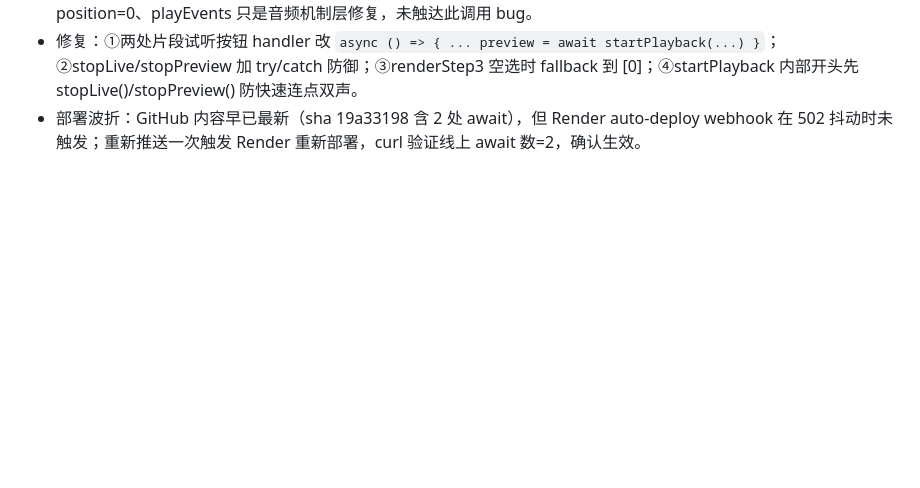
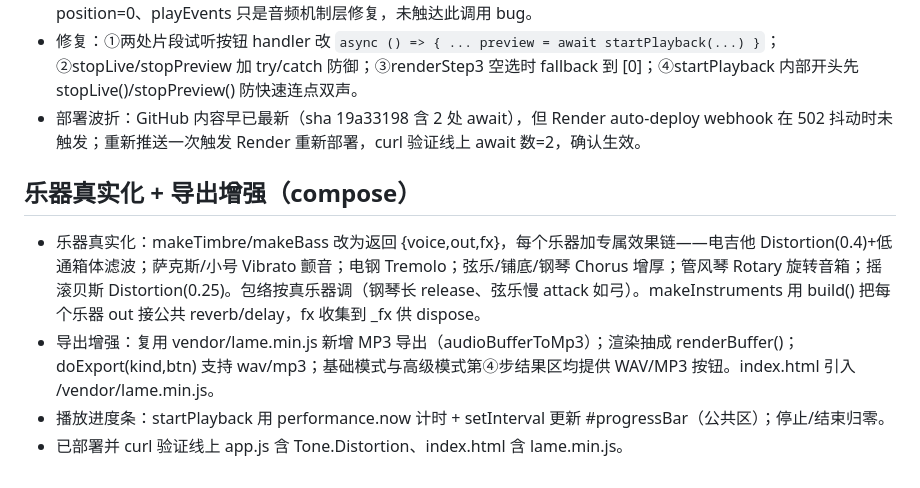
Before and after one commit to axiu-123/my-website, a Markdown page: .workbuddy/memory/2026-10-29.md, the part around the change. Drawn GitHub-style; blank space fills up the shorter version.

```diff
--- a/.workbuddy/memory/2026-10-29.md
+++ b/.workbuddy/memory/2026-10-29.md
@@ -23,3 +23,9 @@
 - 真正根因：`startPlayback` 是 async 函数、返回 Promise，但调用处写 `preview = startPlayback(...)`（未 await），使 preview 变成 Promise 而非 {stop} 对象。`stopPreview/stopLive` 调 `preview.stop()` → TypeError 抛异常 → 第2/3段试听 handler 中断（startPlayback 未执行）不响；停止按钮同样抛错失效；异常也波及第③步渲染。前两次的 position=0、playEvents 只是音频机制层修复，未触达此调用 bug。
 - 修复：①两处片段试听按钮 handler 改 `async () => { ... preview = await startPlayback(...) }`；②stopLive/stopPreview 加 try/catch 防御；③renderStep3 空选时 fallback 到 [0]；④startPlayback 内部开头先 stopLive()/stopPreview() 防快速连点双声。
 - 部署波折：GitHub 内容早已最新（sha 19a33198 含 2 处 await），但 Render auto-deploy webhook 在 502 抖动时未触发；重新推送一次触发 Render 重新部署，curl 验证线上 await 数=2，确认生效。
+
+## 乐器真实化 + 导出增强（compose）
+- 乐器真实化：makeTimbre/makeBass 改为返回 {voice,out,fx}，每个乐器加专属效果链——电吉他 Distortion(0.4)+低通箱体滤波；萨克斯/小号 Vibrato 颤音；电钢 Tremolo；弦乐/铺底/钢琴 Chorus 增厚；管风琴 Rotary 旋转音箱；摇滚贝斯 Distortion(0.25)。包络按真乐器调（钢琴长 release、弦乐慢 attack 如弓）。makeInstruments 用 build() 把每个乐器 out 接公共 reverb/delay，fx 收集到 _fx 供 dispose。
+- 导出增强：复用 vendor/lame.min.js 新增 MP3 导出（audioBufferToMp3）；渲染抽成 renderBuffer()；doExport(kind,btn) 支持 wav/mp3；基础模式与高级模式第④步结果区均提供 WAV/MP3 按钮。index.html 引入 /vendor/lame.min.js。
+- 播放进度条：startPlayback 用 performance.now 计时 + setInterval 更新 #progressBar（公共区）；停止/结束归零。
+- 已部署并 curl 验证线上 app.js 含 Tone.Distortion、index.html 含 lame.min.js。
```
